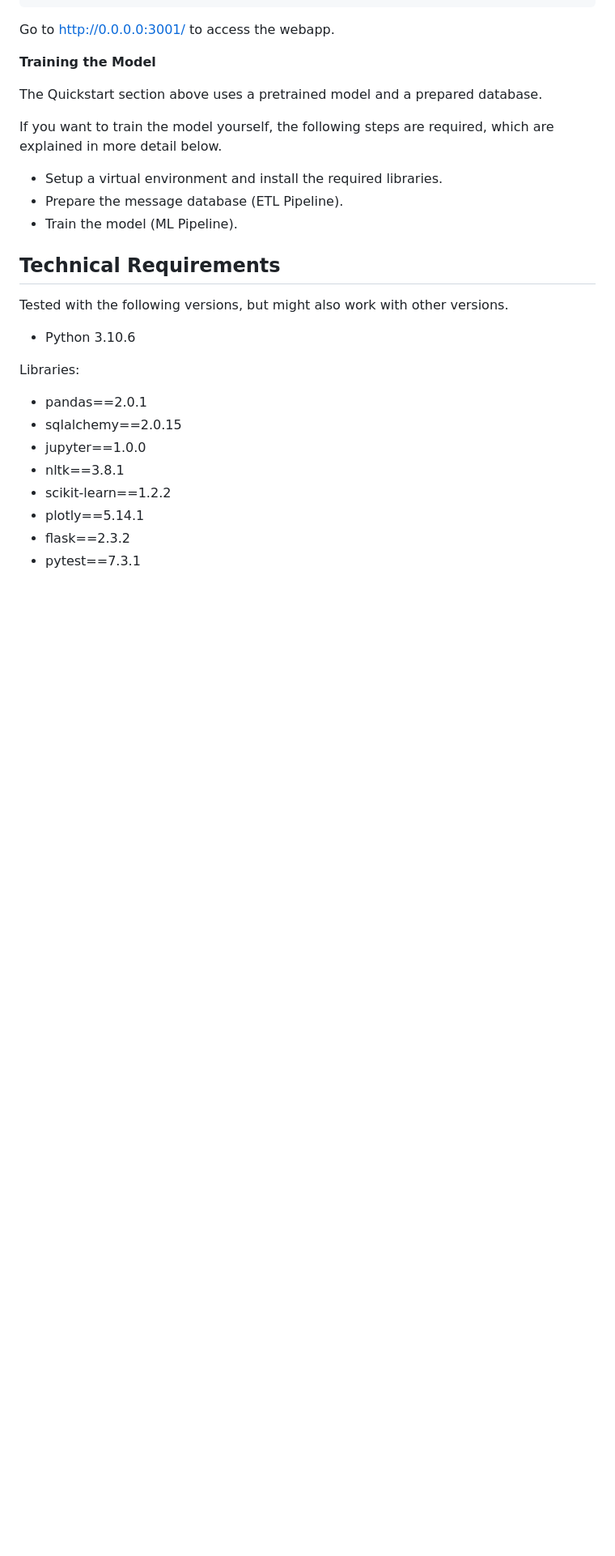
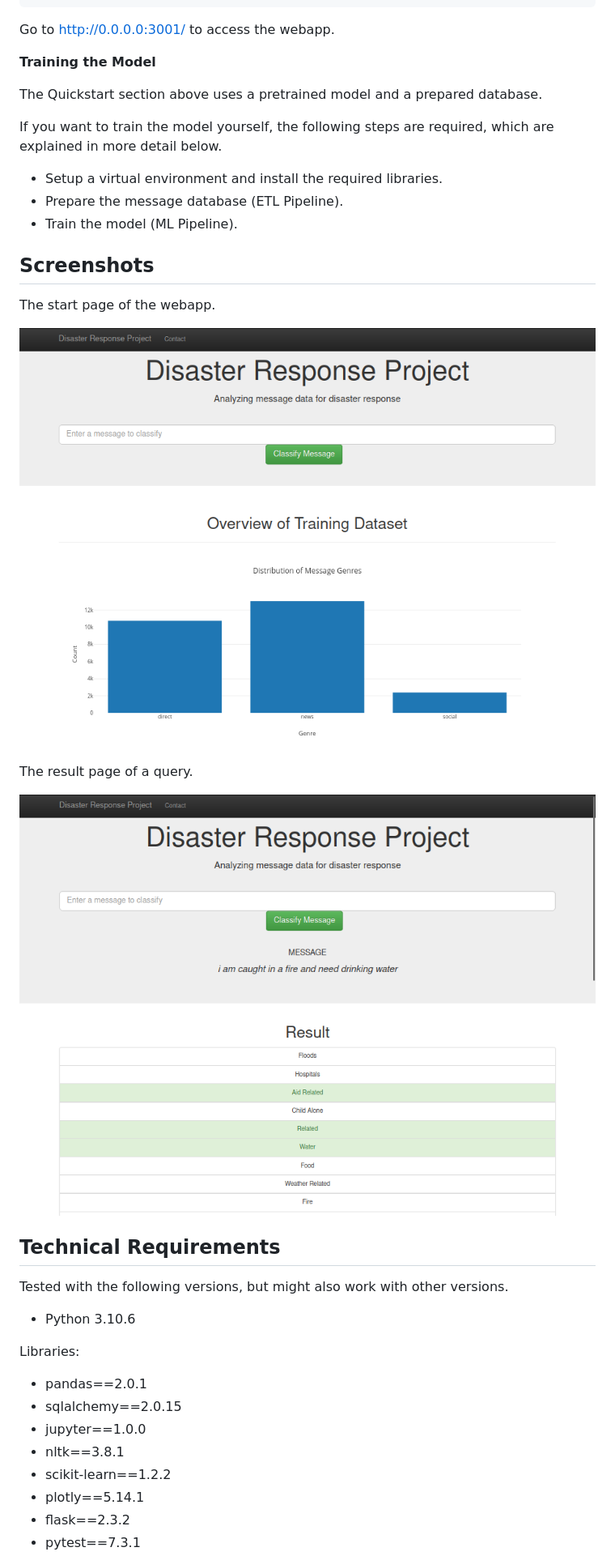
Before and after one commit to datenhahn/disaster-response-pipeline-project, a Markdown page: README.md, the part around the change printed below. Shown: that part at 81% size. Rendered like a GitHub page; pictures changed too: .assets/screenshot-index-page.png (added), .assets/screenshot-query.png (added); blank space fills up the shorter version.

Commit message:
add screenshots

```diff
--- a/README.md
+++ b/README.md
@@ -33,6 +33,15 @@ If you want to train the model yourself, the following steps are required, which
 * Prepare the message database (ETL Pipeline).
 * Train the model (ML Pipeline).
 
+## Screenshots
+
+The start page of the webapp.
+
+![Screenshot of the webapp](.assets/screenshot-index-page.png)
+
+The result page of a query.
+
+![Screenshot of a query](.assets/screenshot-query.png)
 
 ## Technical Requirements
 
```
Also changed, not shown: other parts of README.md (+0 -2 lines).
